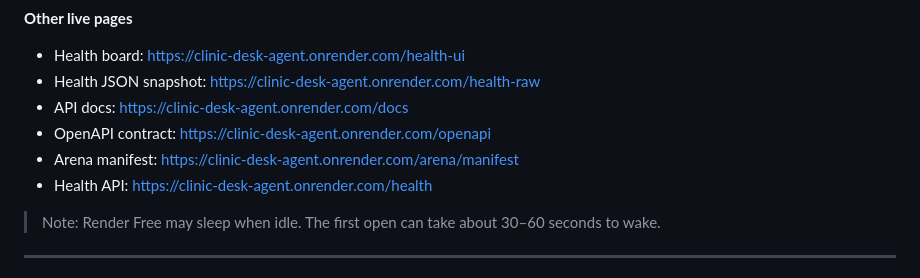
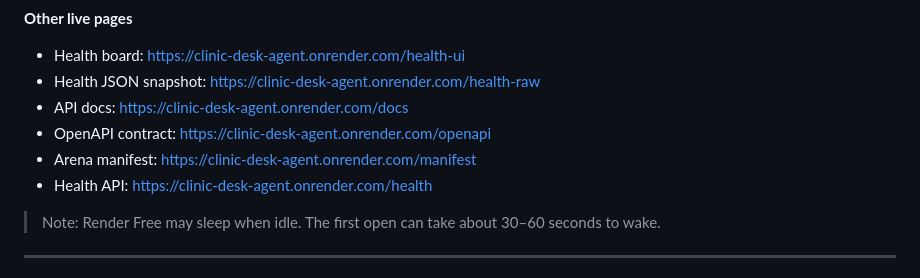
Before and after one commit to rohaan2802/Clinic_Desk_Agent, a Markdown page: README.md, the part around the change. Rendered like a GitHub page.

Commit message:
Update Arena manifest URL in README

```diff
--- a/README.md
+++ b/README.md
@@ -21,7 +21,7 @@ https://clinic-desk-agent.onrender.com/
 - Health JSON snapshot: https://clinic-desk-agent.onrender.com/health-raw
 - API docs: https://clinic-desk-agent.onrender.com/docs
 - OpenAPI contract: https://clinic-desk-agent.onrender.com/openapi
-- Arena manifest: https://clinic-desk-agent.onrender.com/arena/manifest
+- Arena manifest: https://clinic-desk-agent.onrender.com/manifest
 - Health API: https://clinic-desk-agent.onrender.com/health
 
 > Note: Render Free may sleep when idle. The first open can take about 30–60 seconds to wake.
```
